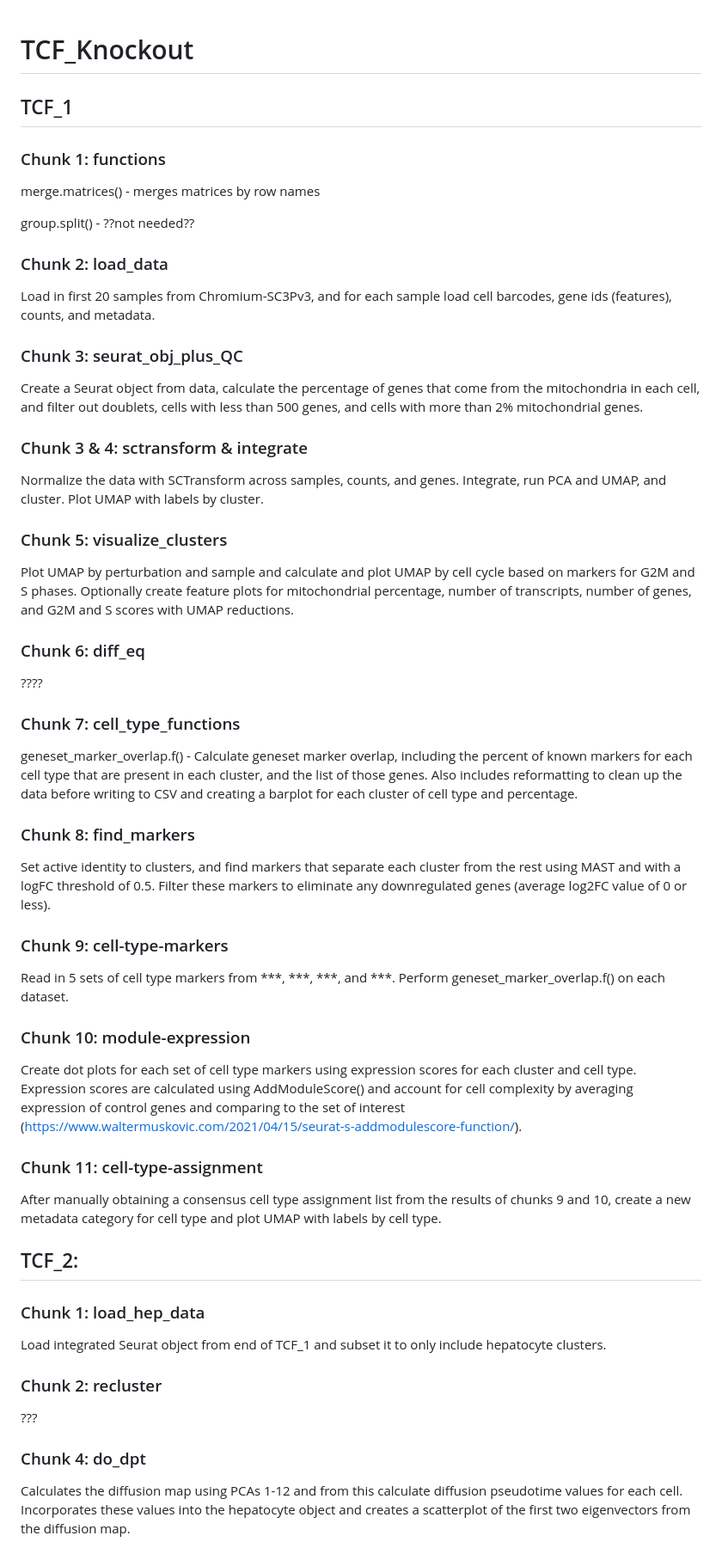
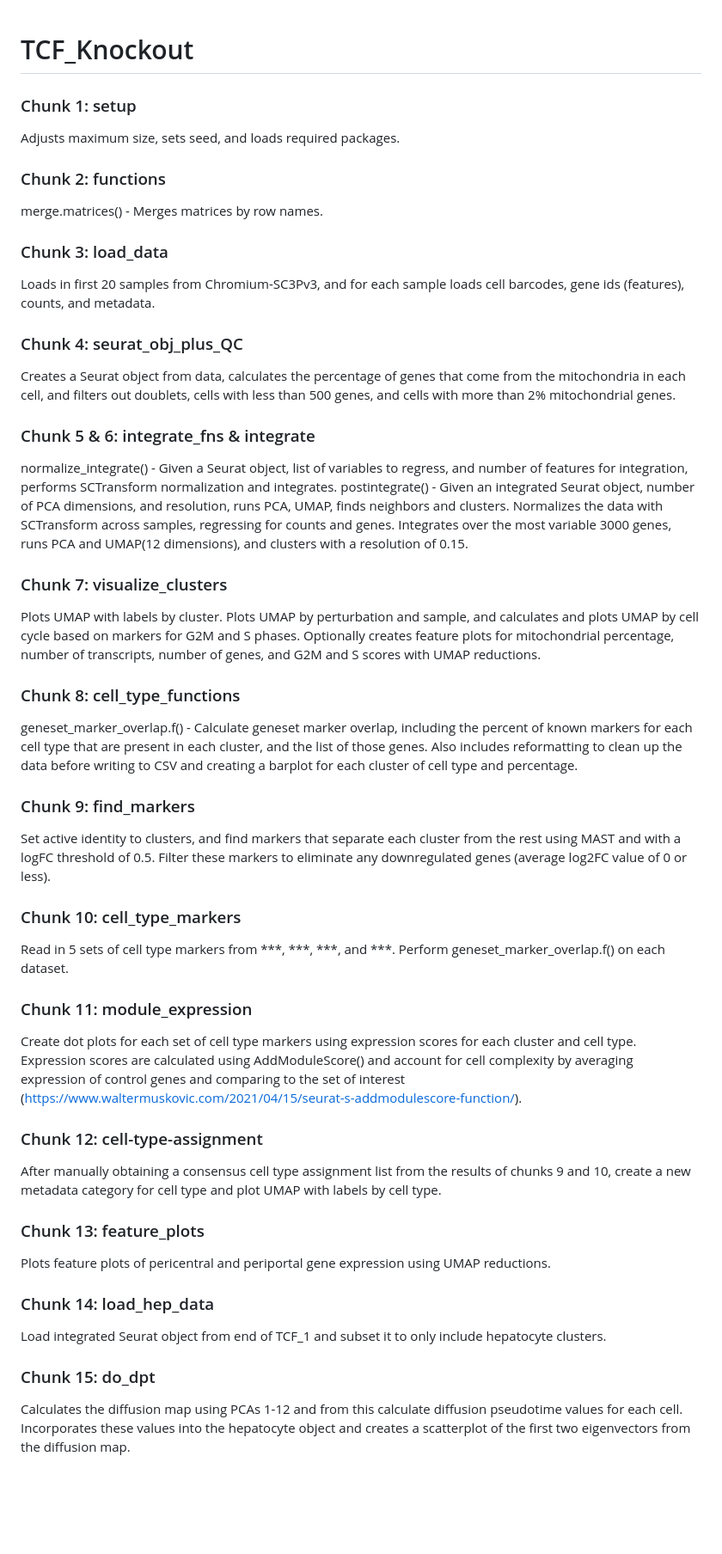
Before and after one commit to WO-Connor/TCF_Knockout, a Markdown page: README.md, the part around one of its changes. Shown at 86% size. Drawn GitHub-style; blank space fills up the shorter version.

```diff
--- a/README.md
+++ b/README.md
@@ -1,48 +1,45 @@
 # TCF_Knockout
+### Chunk 1: setup
+Adjusts maximum size, sets seed, and loads required packages.
 
-## TCF_1
-### Chunk 1: functions
-merge.matrices() - merges matrices by row names
+### Chunk 2: functions
+merge.matrices() - Merges matrices by row names.
 
-group.split() - ??not needed??
+### Chunk 3: load_data
+Loads in first 20 samples from Chromium-SC3Pv3, and for each sample loads cell barcodes, gene ids (features), counts, and metadata.
 
-### Chunk 2: load_data
-Load in first 20 samples from Chromium-SC3Pv3, and for each sample load cell barcodes, gene ids (features), counts, and metadata.
+### Chunk 4: seurat_obj_plus_QC
+Creates a Seurat object from data, calculates the percentage of genes that come from the mitochondria in each cell, and filters out doublets, cells with less than 500 genes, and cells with more than 2% mitochondrial genes.
 
-### Chunk 3: seurat_obj_plus_QC
-Create a Seurat object from data, calculate the percentage of genes that come from the mitochondria in each cell, and filter out doublets, cells with less than 500 genes, and cells with more than 2% mitochondrial genes.
+### Chunk 5 & 6: integrate_fns & integrate
+normalize_integrate() - Given a Seurat object, list of variables to regress, and number of features for integration, performs SCTransform normalization and integrates.
+postintegrate() - Given an integrated Seurat object, number of PCA dimensions, and resolution, runs PCA, UMAP, finds neighbors and clusters.
+Normalizes the data with SCTransform across samples, regressing for counts and genes. Integrates over the most variable 3000 genes, runs PCA and UMAP(12 dimensions), and clusters with a resolution of 0.15.
 
-### Chunk 3 & 4: sctransform & integrate
-Normalize the data with SCTransform across samples, counts, and genes. Integrate, run PCA and UMAP, and cluster. Plot UMAP with labels by cluster.
+### Chunk 7: visualize_clusters
+Plots UMAP with labels by cluster. Plots UMAP by perturbation and sample, and calculates and plots UMAP by cell cycle based on markers for G2M and S phases. Optionally creates feature plots for mitochondrial percentage, number of transcripts, number of genes, and G2M and S scores with UMAP reductions.
 
-### Chunk 5: visualize_clusters
-Plot UMAP by perturbation and sample and calculate and plot UMAP by cell cycle based on markers for G2M and S phases. Optionally create feature plots for mitochondrial percentage, number of transcripts, number of genes, and G2M and S scores with UMAP reductions.
-
-### Chunk 6: diff_eq
-????
-
-### Chunk 7: cell_type_functions
+### Chunk 8: cell_type_functions
 geneset_marker_overlap.f() - Calculate geneset marker overlap, including the percent of known markers for each cell type that are present in each cluster, and the list of those genes. Also includes reformatting to clean up the data before writing to CSV and creating a barplot for each cluster of cell type and percentage.
 
-### Chunk 8: find_markers
+### Chunk 9: find_markers
 Set active identity to clusters, and find markers that separate each cluster from the rest using MAST and with a logFC threshold of 0.5. Filter these markers to eliminate any downregulated genes (average log2FC value of 0 or less).
 
-### Chunk 9: cell-type-markers
+### Chunk 10: cell_type_markers
 Read in 5 sets of cell type markers from ***, ***, ***, and ***. Perform geneset_marker_overlap.f() on each dataset.
 
-### Chunk 10: module-expression
+### Chunk 11: module_expression
 Create dot plots for each set of cell type markers using expression scores for each cluster and cell type. Expression scores are calculated using AddModuleScore() and account for cell complexity by averaging expression of control genes and comparing to the set of interest (https://www.waltermuskovic.com/2021/04/15/seurat-s-addmodulescore-function/).
 
-### Chunk 11: cell-type-assignment
+### Chunk 12: cell-type-assignment
 After manually obtaining a consensus cell type assignment list from the results of chunks 9 and 10, create a new metadata category for cell type and plot UMAP with labels by cell type.
 
-## TCF_2:
-### Chunk 1: load_hep_data
+### Chunk 13: feature_plots
+Plots feature plots of pericentral and periportal gene expression using UMAP reductions.
+
+### Chunk 14: load_hep_data
 Load integrated Seurat object from end of TCF_1 and subset it to only include hepatocyte clusters.
 
-### Chunk 2: recluster
-???
-
-### Chunk 4: do_dpt
+### Chunk 15: do_dpt
 Calculates the diffusion map using PCAs 1-12 and from this calculate diffusion pseudotime values for each cell. Incorporates these values into the hepatocyte object and creates a scatterplot of the first two eigenvectors from the diffusion map.
 
```
Also changed, not shown: other parts of README.md (+4 -10 lines).
